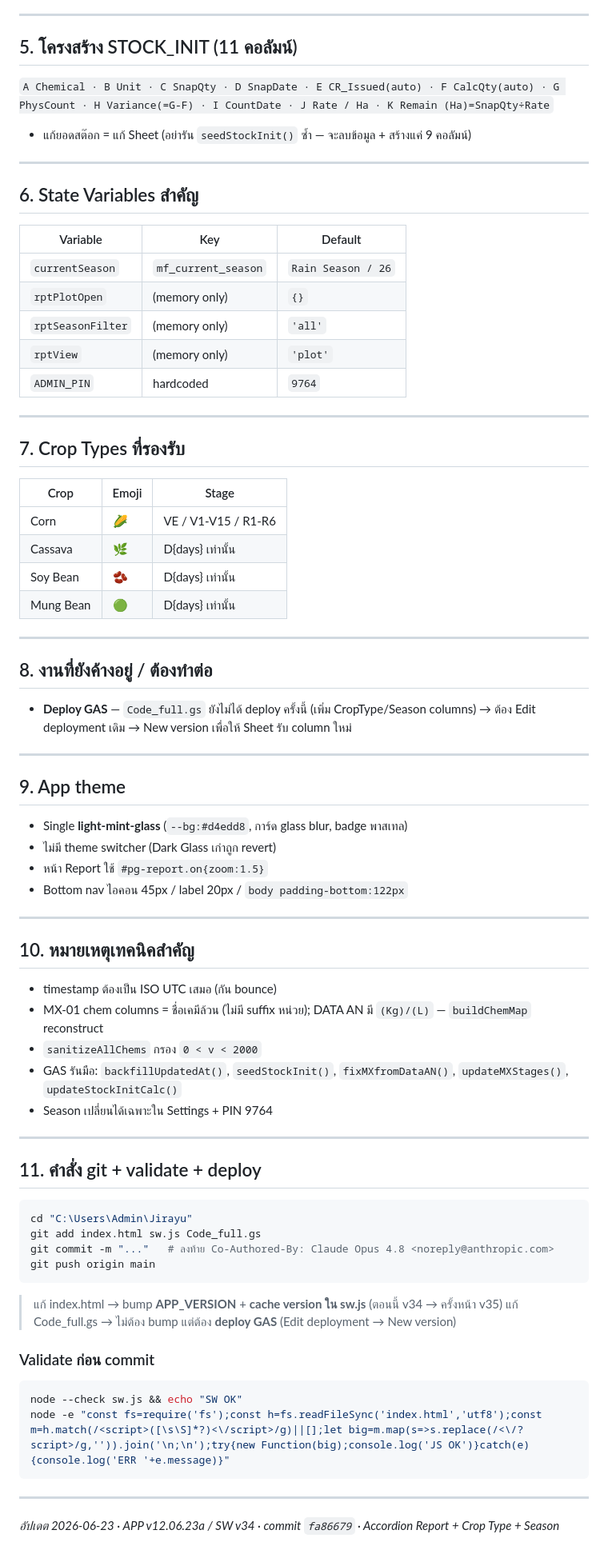
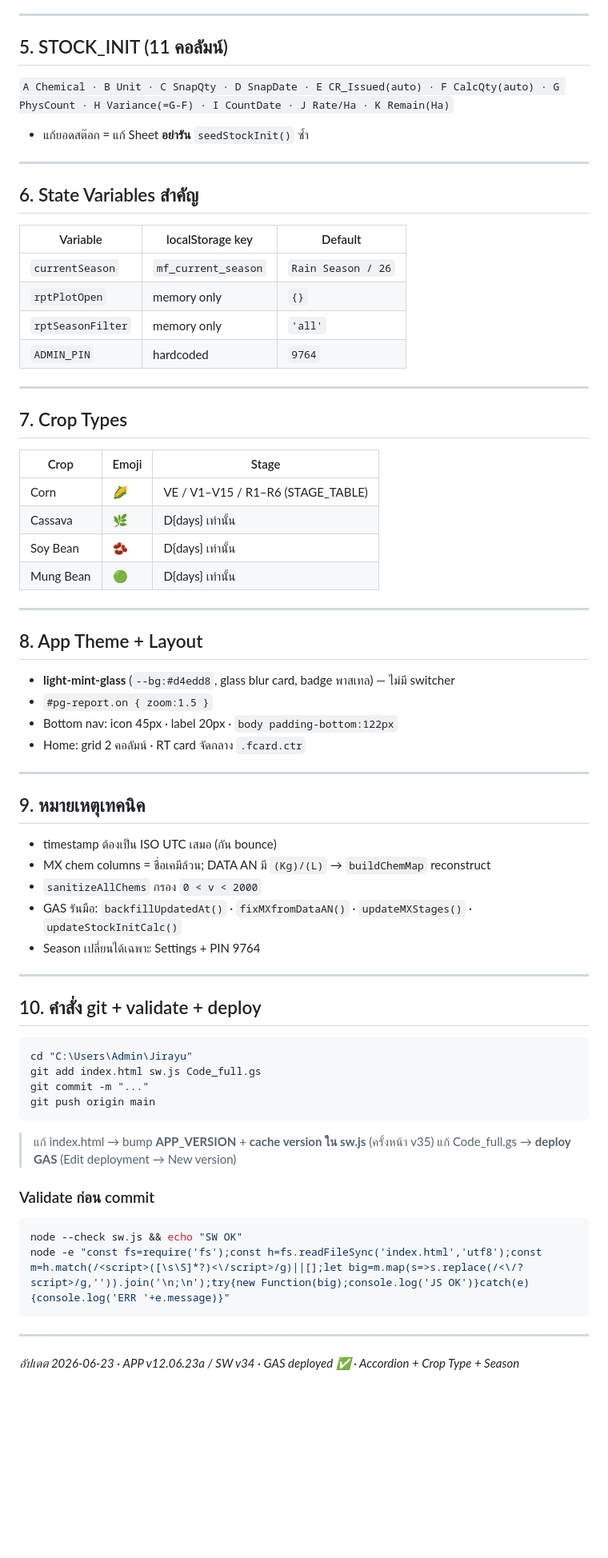
Before and after one commit to atomnet16/Jirayu, a Markdown page: session_summary_chemical_pwa_2026-06-23.md, the part around one of its changes. Shown at 80% size. Rendered like a GitHub page; blank space fills up the shorter version.

````diff
--- a/session_summary_chemical_pwa_2026-06-23.md
+++ b/session_summary_chemical_pwa_2026-06-23.md
@@ -93,64 +83,58 @@ WaterPerTank · TotalWater · SprayType · CropType · Season · Note · Created
 
 ---
 
-## 5. โครงสร้าง STOCK_INIT (11 คอลัมน์)
-`A Chemical · B Unit · C SnapQty · D SnapDate · E CR_Issued(auto) · F CalcQty(auto) · G PhysCount · H Variance(=G-F) · I CountDate · J Rate / Ha · K Remain (Ha)=SnapQty÷Rate`
-- แก้ยอดสต๊อก = แก้ Sheet (อย่ารัน `seedStockInit()` ซ้ำ — จะลบข้อมูล + สร้างแค่ 9 คอลัมน์)
+## 5. STOCK_INIT (11 คอลัมน์)
+`A Chemical · B Unit · C SnapQty · D SnapDate · E CR_Issued(auto) · F CalcQty(auto) · G PhysCount · H Variance(=G-F) · I CountDate · J Rate/Ha · K Remain(Ha)`
+- แก้ยอดสต๊อก = แก้ Sheet **อย่ารัน** `seedStockInit()` ซ้ำ
 
 ---
 
 ## 6. State Variables สำคัญ
-| Variable | Key | Default |
+| Variable | localStorage key | Default |
 |---|---|---|
 | `currentSeason` | `mf_current_season` | `Rain Season / 26` |
-| `rptPlotOpen` | (memory only) | `{}` |
-| `rptSeasonFilter` | (memory only) | `'all'` |
-| `rptView` | (memory only) | `'plot'` |
+| `rptPlotOpen` | memory only | `{}` |
+| `rptSeasonFilter` | memory only | `'all'` |
 | `ADMIN_PIN` | hardcoded | `9764` |
 
 ---
 
-## 7. Crop Types ที่รองรับ
+## 7. Crop Types
 | Crop | Emoji | Stage |
 |------|-------|-------|
-| Corn | 🌽 | VE / V1-V15 / R1-R6 |
+| Corn | 🌽 | VE / V1–V15 / R1–R6 (STAGE_TABLE) |
 | Cassava | 🌿 | D{days} เท่านั้น |
 | Soy Bean | 🫘 | D{days} เท่านั้น |
 | Mung Bean | 🟢 | D{days} เท่านั้น |
 
 ---
 
-## 8. งานที่ยังค้างอยู่ / ต้องทำต่อ
-- **Deploy GAS** — `Code_full.gs` ยังไม่ได้ deploy ครั้งนี้ (เพิ่ม CropType/Season columns) → ต้อง Edit deployment เดิม → New version เพื่อให้ Sheet รับ column ใหม่
+## 8. App Theme + Layout
+- **light-mint-glass** (`--bg:#d4edd8`, glass blur card, badge พาสเทล) — ไม่มี switcher
+- `#pg-report.on { zoom:1.5 }`
+- Bottom nav: icon 45px · label 20px · `body padding-bottom:122px`
+- Home: grid 2 คอลัมน์ · RT card จัดกลาง `.fcard.ctr`
 
 ---
 
-## 9. App theme
-- Single **light-mint-glass** (`--bg:#d4edd8`, การ์ด glass blur, badge พาสเทล)
-- ไม่มี theme switcher (Dark Glass เก่าถูก revert)
-- หน้า Report ใช้ `#pg-report.on{zoom:1.5}`
-- Bottom nav ไอคอน 45px / label 20px / `body padding-bottom:122px`
+## 9. หมายเหตุเทคนิค
+- timestamp ต้องเป็น ISO UTC เสมอ (กัน bounce)
+- MX chem columns = ชื่อเคมีล้วน; DATA AN มี `(Kg)/(L)` → `buildChemMap` reconstruct
+- `sanitizeAllChems` กรอง `0 < v < 2000`
+- GAS รันมือ: `backfillUpdatedAt()` · `fixMXfromDataAN()` · `updateMXStages()` · `updateStockInitCalc()`
+- Season เปลี่ยนได้เฉพาะ Settings + PIN 9764
 
 ---
 
-## 10. หมายเหตุเทคนิคสำคัญ
-- timestamp ต้องเป็น ISO UTC เสมอ (กัน bounce)
-- MX-01 chem columns = ชื่อเคมีล้วน (ไม่มี suffix หน่วย); DATA AN มี `(Kg)/(L)` — `buildChemMap` reconstruct
-- `sanitizeAllChems` กรอง `0 < v < 2000`
-- GAS รันมือ: `backfillUpdatedAt()`, `seedStockInit()`, `fixMXfromDataAN()`, `updateMXStages()`, `updateStockInitCalc()`
-- Season เปลี่ยนได้เฉพาะใน Settings + PIN 9764
-
----
-
-## 11. คำสั่ง git + validate + deploy
+## 10. คำสั่ง git + validate + deploy
 ```bash
 cd "C:\Users\Admin\Jirayu"
 git add index.html sw.js Code_full.gs
-git commit -m "..."   # ลงท้าย Co-Authored-By: Claude Opus 4.8 <noreply@anthropic.com>
+git commit -m "..."
 git push origin main
 ```
-> แก้ index.html → bump **APP_VERSION** + **cache version ใน sw.js** (ตอนนี้ v34 → ครั้งหน้า v35)
-> แก้ Code_full.gs → ไม่ต้อง bump แต่ต้อง **deploy GAS** (Edit deployment → New version)
+> แก้ index.html → bump **APP_VERSION** + **cache version ใน sw.js** (ครั้งหน้า v35)
+> แก้ Code_full.gs → **deploy GAS** (Edit deployment → New version)
 
 ### Validate ก่อน commit
 ```bash
@@ -160,4 +144,4 @@ node -e "const fs=require('fs');const h=fs.readFileSync('index.html','utf8');con
 
 ---
 
-_อัปเดต 2026-06-23 · APP v12.06.23a / SW v34 · commit `fa86679` · Accordion Report + Crop Type + Season_
+_อัปเดต 2026-06-23 · APP v12.06.23a / SW v34 · GAS deployed ✅ · Accordion + Crop Type + Season_
````
Also changed, not shown: other parts of session_summary_chemical_pwa_2026-06-23.md (+29 -39 lines).
